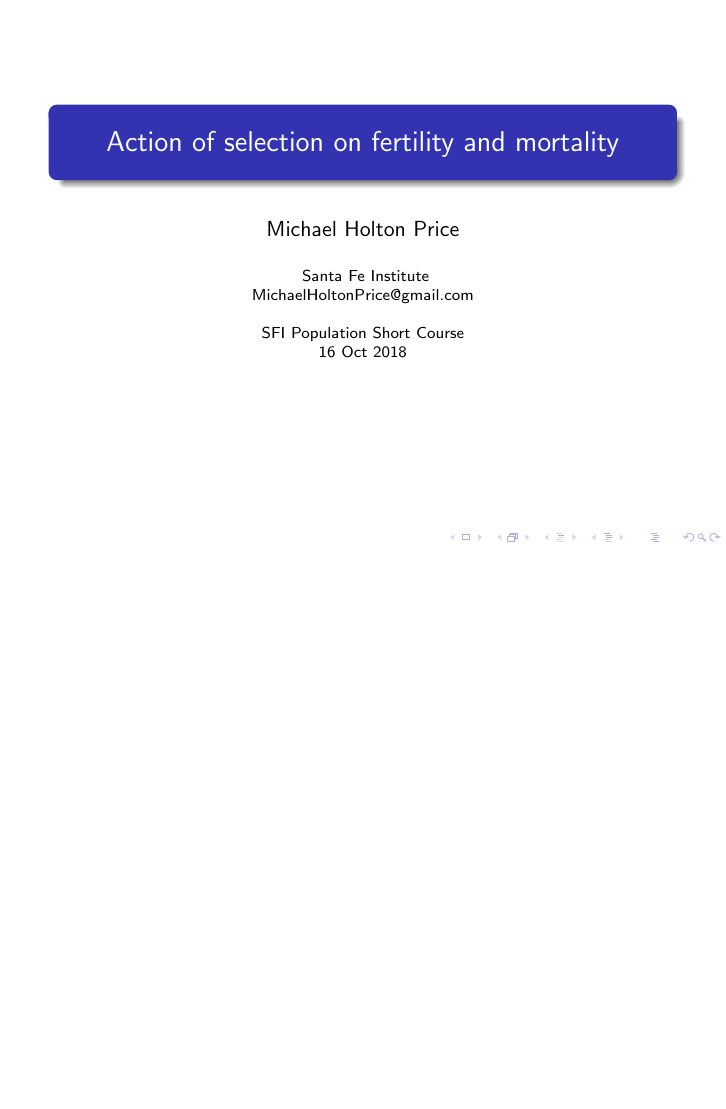
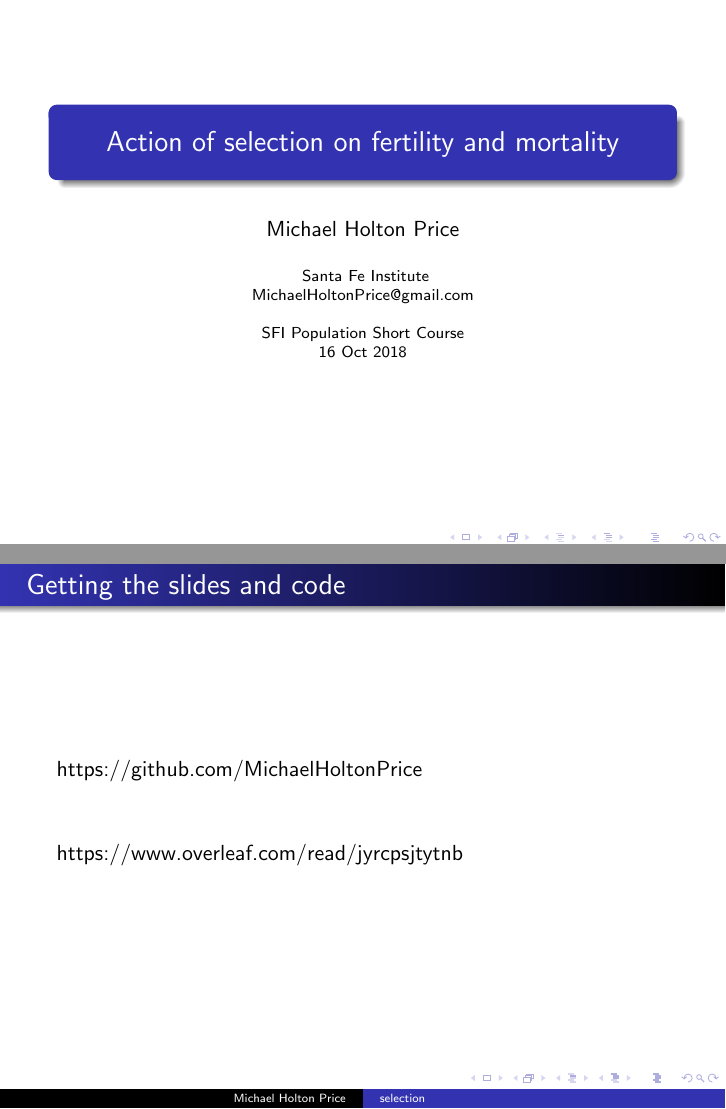
Before and after one commit to MichaelHoltonPrice/sfi_pop_short_course, LaTeX slides (main.tex): page 1 of 58 before the commit and pages 1 and 2 of 59 after it, the two joined at a grey line, the shorter picture padded with empty space. Compiled offline with pdfLaTeX.

Commit message:
Added links to material on github and overleaf

```diff
--- a/main.tex
+++ b/main.tex
@@ -10,6 +10,7 @@
 \usepackage[most]{tcolorbox}
 %\usepackage{multirow}
 \usepackage{tikz,amsmath,array}
+\usepackage{hyperref}
 
 
 
@@ -39,6 +40,17 @@
 \begin{frame}[plain]
   \titlepage
 \end{frame}
+
+%----------- slide --------------------------------------------------%
+\begin{frame}
+  \frametitle{Getting the slides and code}
+  %\href{https://github.com/MichaelHoltonPrice/sfi_pop_short_course}{\texttt{https://github.com/MichaelHoltonPrice/sfi\_pop_short\_course}}
+    \href{https://github.com/MichaelHoltonPrice/sfi_pop_short_course}{https://github.com/MichaelHoltonPrice}
+  \vspace{1cm}
+
+  \href{https://www.overleaf.com/read/jyrcpsjtytnb}{https://www.overleaf.com/read/jyrcpsjtytnb}
+\end{frame}
+
 
 %----------- slide --------------------------------------------------%
 \begin{frame}
```
Also changed, not shown: Mammal_lifehistories_v2.txt (line endings or trailing spaces).
